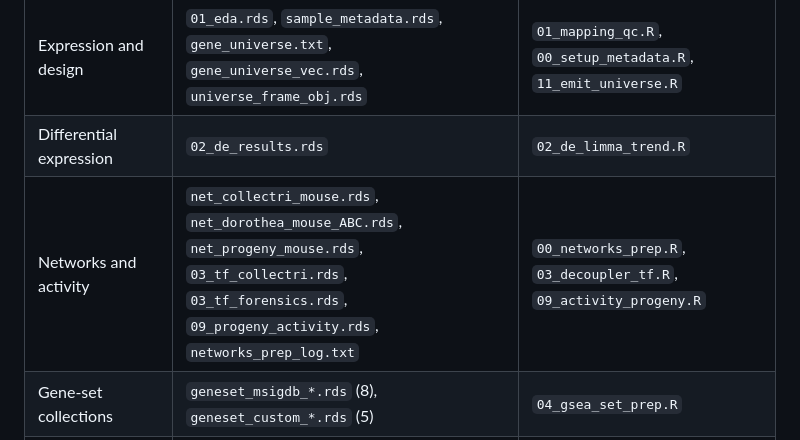
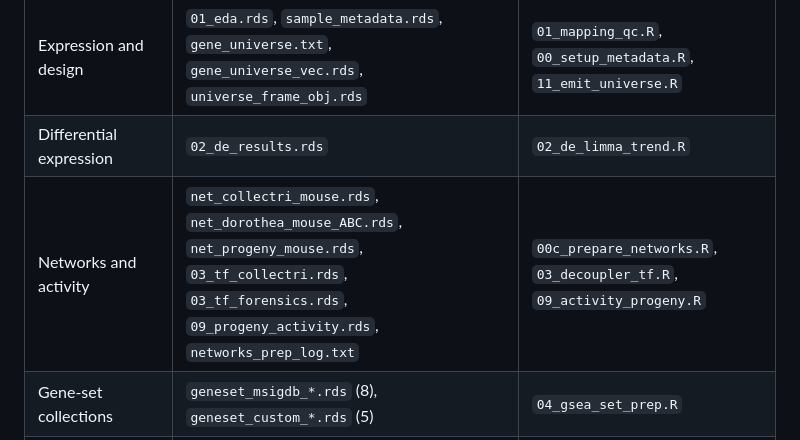
Before and after one commit to Mogilenko-Lab/STING-JR-mouse-treg-temp-GSE329522, a Markdown page: 03_results/objects/README.md, the part around the change. GitHub-like rendering.

Commit message:
docs(results): name the script that builds the network checkpoints
The checkpoint ledger credited 00_networks_prep.R. The networks are built by
00c_prepare_networks.R, which is the file in the tree.

```diff
--- a/03_results/objects/README.md
+++ b/03_results/objects/README.md
@@ -10,7 +10,7 @@ accounting: a reader has to be able to check them without re-running anything.
 |---|---|---|
 | Expression and design | `01_eda.rds`, `sample_metadata.rds`, `gene_universe.txt`, `gene_universe_vec.rds`, `universe_frame_obj.rds` | `01_mapping_qc.R`, `00_setup_metadata.R`, `11_emit_universe.R` |
 | Differential expression | `02_de_results.rds` | `02_de_limma_trend.R` |
-| Networks and activity | `net_collectri_mouse.rds`, `net_dorothea_mouse_ABC.rds`, `net_progeny_mouse.rds`, `03_tf_collectri.rds`, `03_tf_forensics.rds`, `09_progeny_activity.rds`, `networks_prep_log.txt` | `00_networks_prep.R`, `03_decoupler_tf.R`, `09_activity_progeny.R` |
+| Networks and activity | `net_collectri_mouse.rds`, `net_dorothea_mouse_ABC.rds`, `net_progeny_mouse.rds`, `03_tf_collectri.rds`, `03_tf_forensics.rds`, `09_progeny_activity.rds`, `networks_prep_log.txt` | `00c_prepare_networks.R`, `03_decoupler_tf.R`, `09_activity_progeny.R` |
 | Gene-set collections | `geneset_msigdb_*.rds` (8), `geneset_custom_*.rds` (5) | `04_gsea_set_prep.R` |
 | Enrichment results | `gsea_msigdb_*.rds`, `gsea_custom_*.rds`, `gsea_coresh_*.rds` (7 contrasts each) | `05_gsea_msigdb_run.R`, `06_gsea_custom_run.R`, `08_coresh_derived_gsea.R` |
 | CoReSh | `coresh_ranked.rds`, `coresh_derived_sets.rds`, `coresh_gmt_lines.rds`, `coresh_query_entrez.rds` | `07_coresh_search.R`, `08_coresh_derived_gsea.R` |
```
